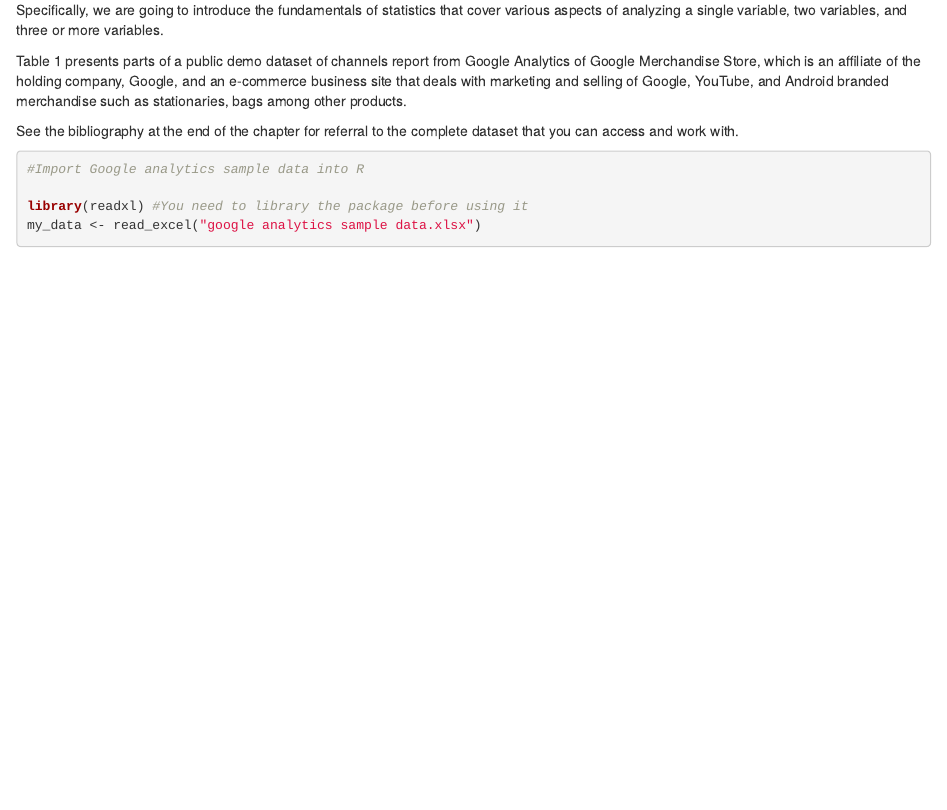
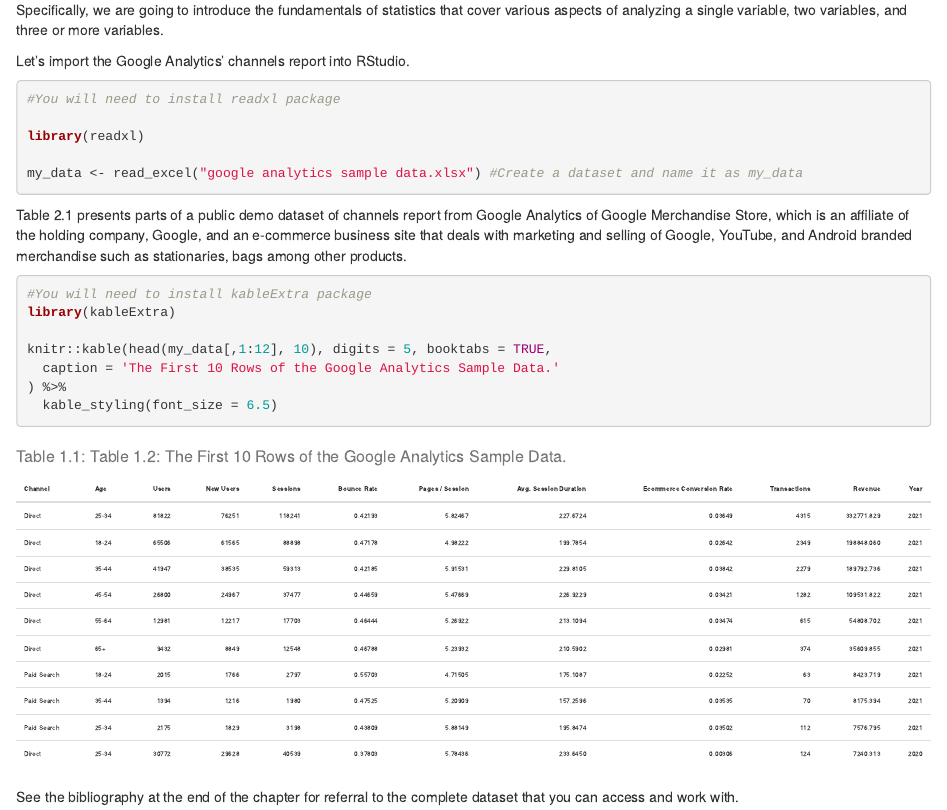
Before and after one commit to jennyjiangke/book, an R Markdown document (02-Basic_Statistics.Rmd): the page in a window 1100 px wide, from 160 px down. Rendered offline with R 4.5, knitr and Pandoc, with nearby package versions; drawn as R Markdown's standard HTML page in place of the format the file asks for.

Commit message:
Chapter 2-updates-table 2.1 added

````diff
--- a/02-Basic_Statistics.Rmd
+++ b/02-Basic_Statistics.Rmd
@@ -4,14 +4,28 @@ This chapter uses data from Google Analytics’ channels report, which demonstra
 
 Specifically, we are going to introduce the fundamentals of statistics that cover various aspects of analyzing a single variable, two variables, and three or more variables.
 
-Table 1 presents parts of a public demo dataset of channels report from Google Analytics of Google Merchandise Store, which is an affiliate of the holding company, Google, and an e-commerce business site that deals with marketing and selling of Google, YouTube, and Android branded merchandise such as stationaries, bags among other products.
+Let's import the Google Analytics’ channels report into RStudio.
+
+```{r}
+#You will need to install readxl package
+
+library(readxl)
+
+my_data <- read_excel("google analytics sample data.xlsx") #Create a dataset and name it as my_data
+
+```
+
+Table 2.1 presents parts of a public demo dataset of channels report from Google Analytics of Google Merchandise Store, which is an affiliate of the holding company, Google, and an e-commerce business site that deals with marketing and selling of Google, YouTube, and Android branded merchandise such as stationaries, bags among other products.
+
+
+```{r}
+#You will need to install kableExtra package
+library(kableExtra)
+
+knitr::kable(head(my_data[,1:12], 10), digits = 5, booktabs = TRUE,
+  caption = 'The First 10 Rows of the Google Analytics Sample Data.'
+) %>%
+  kable_styling(font_size = 6.5)
+```
 
 See the bibliography at the end of the chapter for referral to the complete dataset that you can access and work with.
-
-```{r}
-#Import Google analytics sample data into R
-
-library(readxl) #You need to library the package before using it
-my_data <- read_excel("google analytics sample data.xlsx")
-
-```
````
Also changed, not shown: docs/reference-keys.txt, docs/search_index.json, 10 other files.
